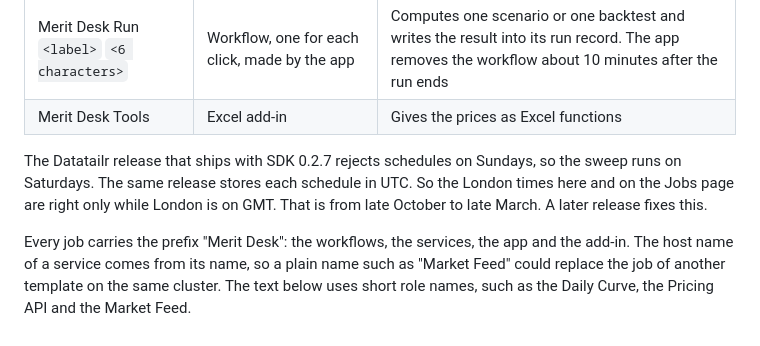
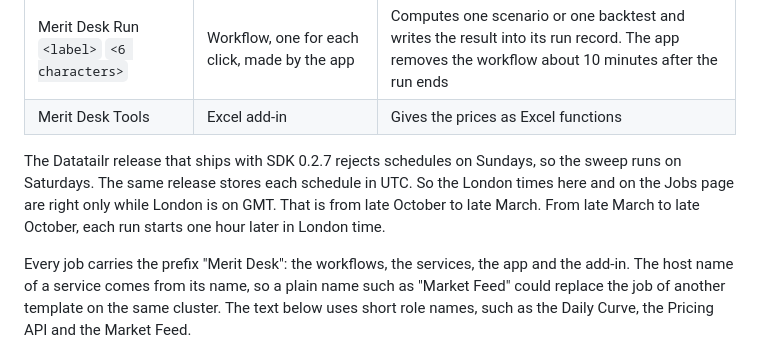
Before and after one commit to Datatailr/datatailr-examples, a Markdown page: merit_desk/README.md, the part around the change. Drawn GitHub-style.

Commit message:
merit_desk: say what UTC schedules mean in summer, not that a release fixes it

```diff
--- a/merit_desk/README.md
+++ b/merit_desk/README.md
@@ -30,7 +30,7 @@ Two more workflows run beside the daily curve. The strategy sweep backtests a we
 | Merit Desk Run `<label>` `<6 characters>` | Workflow, one for each click, made by the app | Computes one scenario or one backtest and writes the result into its run record. The app removes the workflow about 10 minutes after the run ends |
 | Merit Desk Tools | Excel add-in | Gives the prices as Excel functions |
 
-The Datatailr release that ships with SDK 0.2.7 rejects schedules on Sundays, so the sweep runs on Saturdays. The same release stores each schedule in UTC. So the London times here and on the Jobs page are right only while London is on GMT. That is from late October to late March. A later release fixes this.
+The Datatailr release that ships with SDK 0.2.7 rejects schedules on Sundays, so the sweep runs on Saturdays. The same release stores each schedule in UTC. So the London times here and on the Jobs page are right only while London is on GMT. That is from late October to late March. From late March to late October, each run starts one hour later in London time.
 
 Every job carries the prefix "Merit Desk": the workflows, the services, the app and the add-in. The host name of a service comes from its name, so a plain name such as "Market Feed" could replace the job of another template on the same cluster. The text below uses short role names, such as the Daily Curve, the Pricing API and the Market Feed.
 
```
